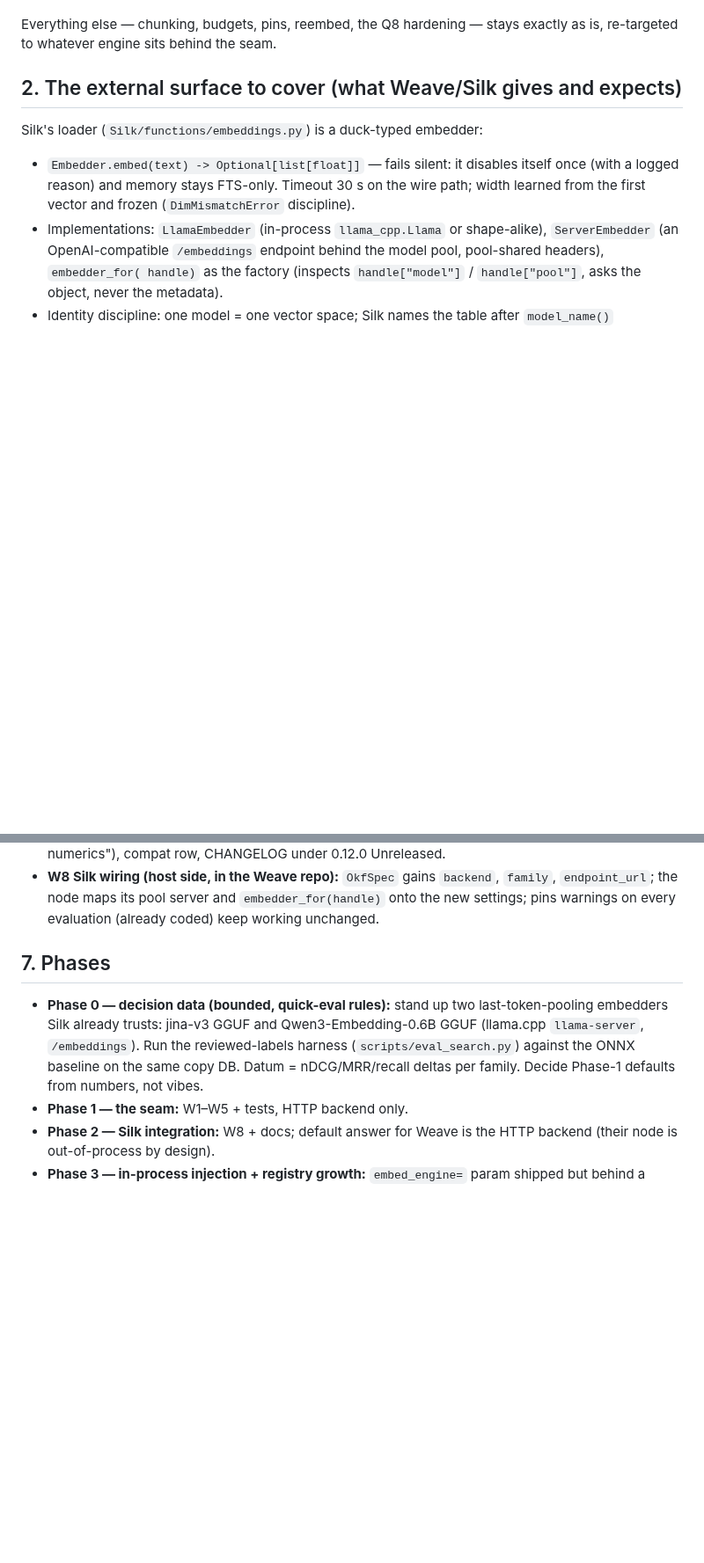
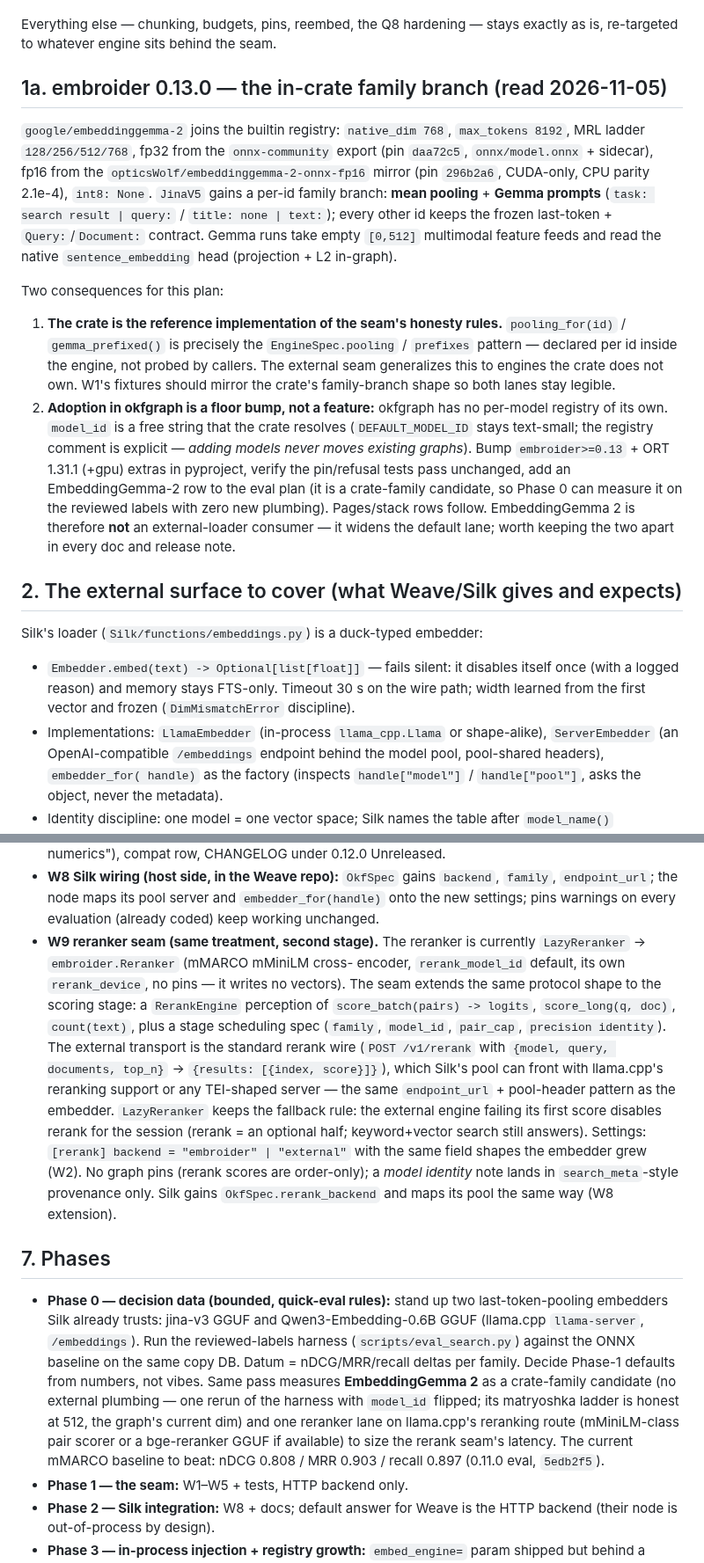
Before and after one commit to opticsWolf/OKFgraph, a Markdown page: docs/plan-embedder-loader.md, 2 parts joined by grey strips. Shown at 88% size. GitHub-like rendering; blank space fills up the shorter version.

Commit message:
plan-embedder-loader v2: reranker seam (W9, RerankEngine + /v1/rerank wire), embroider 0.13.0 EmbeddingGemma 2 read (mean-pool+Gemma-prompt family branch = the in-crate precedent for EngineSpec honesty) + adoption-as-floor-bump note; Phase 0 gains gemma2 + reranker-lane datum; ELQ7/8

```diff
--- a/docs/plan-embedder-loader.md
+++ b/docs/plan-embedder-loader.md
@@ -37,6 +41,39 @@ router accepts, so embeddings can come from
 
 Everything else — chunking, budgets, pins, reembed, the Q8 hardening —
 stays exactly as is, re-targeted to whatever engine sits behind the seam.
+
+## 1a. embroider 0.13.0 — the in-crate family branch (read 2026-11-05)
+
+`google/embeddinggemma-2` joins the builtin registry: `native_dim 768`,
+`max_tokens 8192`, MRL ladder `128/256/512/768`, fp32 from the
+`onnx-community` export (pin `daa72c5`, `onnx/model.onnx` + sidecar),
+fp16 from the `opticsWolf/embeddinggemma-2-onnx-fp16` mirror (pin
+`296b2a6`, CUDA-only, CPU parity 2.1e-4), `int8: None`. `JinaV5` gains a
+per-id family branch: **mean pooling** + **Gemma prompts**
+(`task: search result | query:` / `title: none | text:`); every other id
+keeps the frozen last-token + `Query:`/`Document:` contract. Gemma runs
+take empty `[0,512]` multimodal feature feeds and read the native
+`sentence_embedding` head (projection + L2 in-graph).
+
+Two consequences for this plan:
+
+1. **The crate is the reference implementation of the seam's honesty
+   rules.** `pooling_for(id)` / `gemma_prefixed()` is precisely the
+   `EngineSpec.pooling` / `prefixes` pattern — declared per id inside the
+   engine, not probed by callers. The external seam generalizes this to
+   engines the crate does not own. W1's fixtures should mirror the crate's
+   family-branch shape so both lanes stay legible.
+2. **Adoption in okfgraph is a floor bump, not a feature:** okfgraph has
+   no per-model registry of its own. `model_id` is a free string that the
+   crate resolves (`DEFAULT_MODEL_ID` stays text-small; the registry
+   comment is explicit — *adding models never moves existing graphs*).
+   Bump `embroider>=0.13` + ORT 1.31.1 (+gpu) extras in pyproject, verify
+   the pin/refusal tests pass unchanged, add an EmbeddingGemma-2 row to
+   the eval plan (it is a crate-family candidate, so Phase 0 can measure
+   it on the reviewed labels with zero new plumbing). Pages/stack rows
+   follow. EmbeddingGemma 2 is therefore **not** an external-loader
+   consumer — it widens the default lane; worth keeping the two apart in
+   every doc and release note.
 
 ## 2. The external surface to cover (what Weave/Silk gives and expects)
 
@@ -183,6 +221,25 @@ engine-independent; only their *row caps* read `count()`.
   `backend`, `family`, `endpoint_url`; the node maps its pool server and
   `embedder_for(handle)` onto the new settings; pins warnings on every
   evaluation (already coded) keep working unchanged.
+- **W9 reranker seam (same treatment, second stage).** The reranker is
+  currently `LazyReranker` → `embroider.Reranker` (mMARCO mMiniLM cross-
+  encoder, `rerank_model_id` default, its own `rerank_device`, no pins —
+  it writes no vectors). The seam extends the same protocol shape to the
+  scoring stage: a `RerankEngine` perception of `score_batch(pairs) ->
+  logits`, `score_long(q, doc)`, `count(text)`, plus a stage scheduling
+  spec (`family`, `model_id`, `pair_cap`, `precision identity`). The
+  external transport is the standard rerank wire (`POST /v1/rerank` with
+  `{model, query, documents, top_n}` → `{results: [{index, score}]}`),
+  which Silk's pool can front with llama.cpp's reranking support or any
+  TEI-shaped server — the same `endpoint_url` + pool-header pattern as
+  the embedder. `LazyReranker` keeps the fallback rule: the external
+  engine failing its first score disables rerank for the session (rerank
+  = an optional half; keyword+vector search still answers). Settings:
+  `[rerank] backend = "embroider" | "external"` with the same field
+  shapes the embedder grew (W2). No graph pins (rerank scores are
+  order-only); a *model identity* note lands in `search_meta`-style
+  provenance only. Silk gains `OkfSpec.rerank_backend` and maps its pool
+  the same way (W8 extension).
 
 ## 7. Phases
 
@@ -191,7 +248,14 @@ engine-independent; only their *row caps* read `count()`.
   Qwen3-Embedding-0.6B GGUF (llama.cpp `llama-server`, `/embeddings`).
   Run the reviewed-labels harness (`scripts/eval_search.py`) against the
   ONNX baseline on the same copy DB. Datum = nDCG/MRR/recall deltas per
-  family. Decide Phase-1 defaults from numbers, not vibes.
+  family. Decide Phase-1 defaults from numbers, not vibes. Same pass
+  measures **EmbeddingGemma 2** as a crate-family candidate (no external
+  plumbing — one rerun of the harness with `model_id` flipped; its matryoshka
+  ladder is honest at 512, the graph's current dim) and one
+  reranker lane on llama.cpp's reranking route (mMiniLM-class pair scorer
+  or a bge-reranker GGUF if available) to size the rerank seam's latency.
+  The current mMARCO baseline to beat: nDCG 0.808 / MRR 0.903 /
+  recall 0.897 (0.11.0 eval, `5edb2f5`).
 - **Phase 1 — the seam:** W1–W5 + tests, HTTP backend only.
 - **Phase 2 — Silk integration:** W8 + docs; default answer for Weave is
   the HTTP backend (their node is out-of-process by design).
```
Also changed, not shown: other parts of docs/plan-embedder-loader.md (+9 -2 lines).
